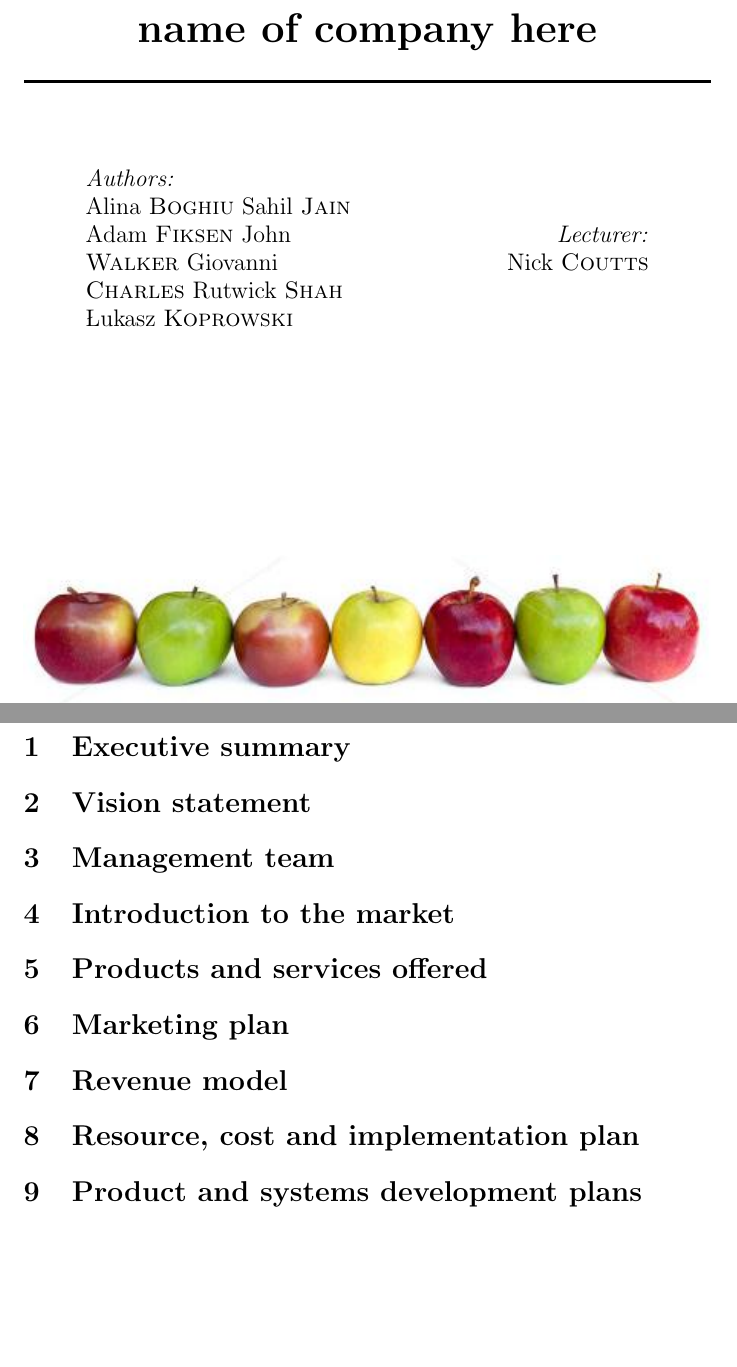
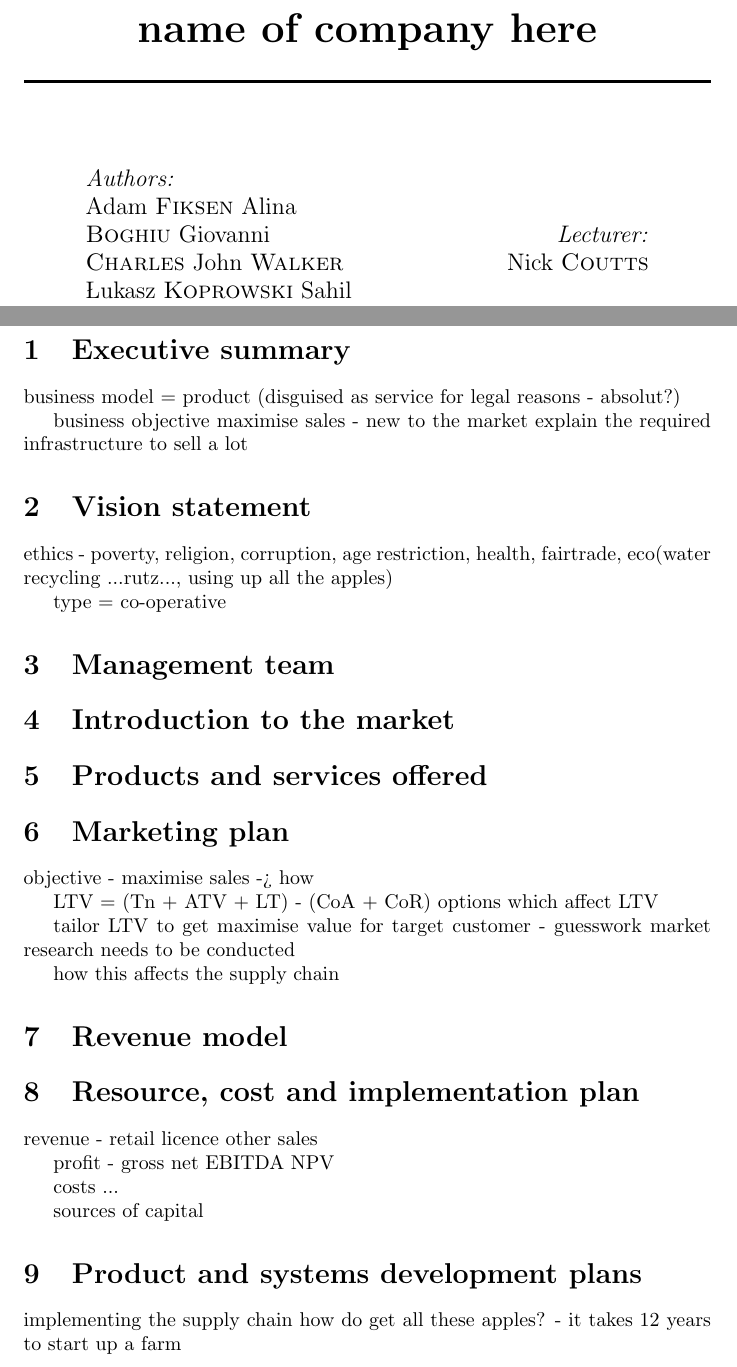
Before and after one commit to giovannic/baloo, a LaTeX document (business.tex): two parts of pages 1 and 2 of 2 before the commit and two parts of pages 1 and 2 of 3 after it, joined at a grey line, cut so that both start at the same text, the shorter picture padded with empty space. Compiled offline with pdfLaTeX.

Commit message:
notes from lecture

```diff
--- a/business.tex
+++ b/business.tex
@@ -21,13 +21,13 @@
 
 % author
 \begin{flushleft} \large \emph{Authors:} \\
+Adam  \textsc{Fiksen}
 Alina  \textsc{Boghiu}
+Giovanni  \textsc{Charles}
+John  \textsc{Walker}
+\L ukasz \textsc{Koprowski}
 Sahil  \textsc{Jain}
-Adam  \textsc{Fiksen}
-John  \textsc{Walker}
-Giovanni  \textsc{Charles}
 Rutwick  \textsc{Shah}
-\L ukasz \textsc{Koprowski}
 \end{flushleft}
 
 % supervisors
@@ -48,8 +48,26 @@ Nick \textsc{Coutts}
 %-------------------------------------------------------------------------------
 
 \section{Executive summary}
+
+business model = product (disguised as service for legal reasons - absolut?)
+
+business objective
+maximise sales
+ - new to the market
+   explain the required infrastructure to sell a lot
+
 \section{Vision statement}
+
+%please discuss even if you do not think it is an issue
+ethics - poverty, religion, corruption, age restriction, health, fairtrade,
+eco(water recycling ...rutz..., using up all the apples)
+%add as you please
+
+%get the ethic vote, I think he really likes ethical companies
+type = co-operative
+
 \section{Management team}
+
 \section{Introduction to the market}
 \section{Products and services offered}
 \section{Marketing plan}
@@ -58,10 +76,37 @@ Nick \textsc{Coutts}
 	% validation
 	% offers
 	% routes to market
+
+objective - maximise sales -> how
+
+LTV = (Tn + ATV + LT) - (CoA + CoR)
+options which affect LTV
+
+tailor LTV to get maximise value for target customer - guesswork market research
+needs to be conducted
+
+how this affects the supply chain
 \section{Revenue model}
 \section{Resource, cost and implementation plan}
+revenue
+ - retail
+   licence
+   other sales
+
+profit
+ - gross
+   net
+   EBITDA
+   NPV
+
+costs
+ ...
+
+sources of capital
  % Including headcount plan
 \section{Product and systems development plans}
+implementing the supply chain
+how do get all these apples? - it takes 12 years to start up a farm
 \section{Partnership plan}
 \section{Capital requirements}
 \section{Business opportunities and risks}
```
